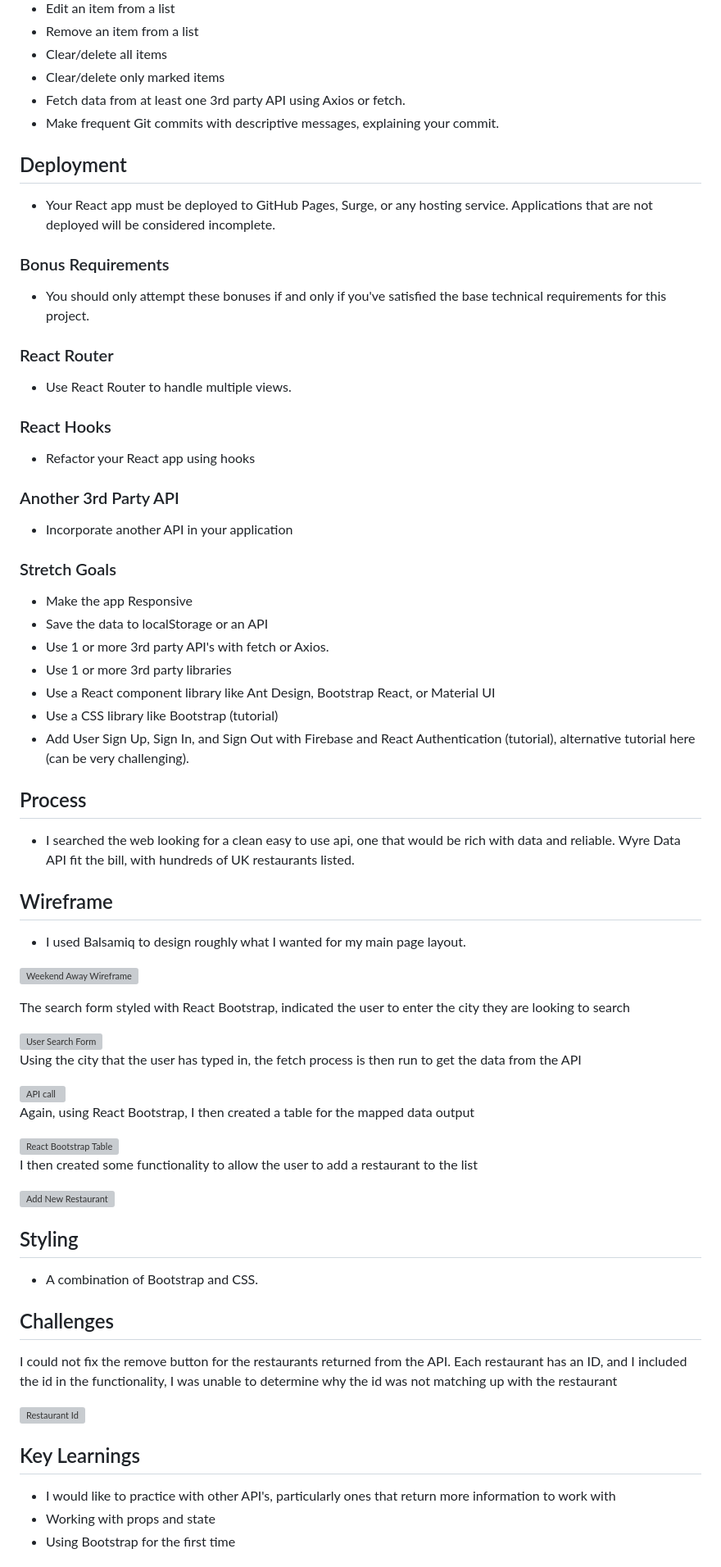
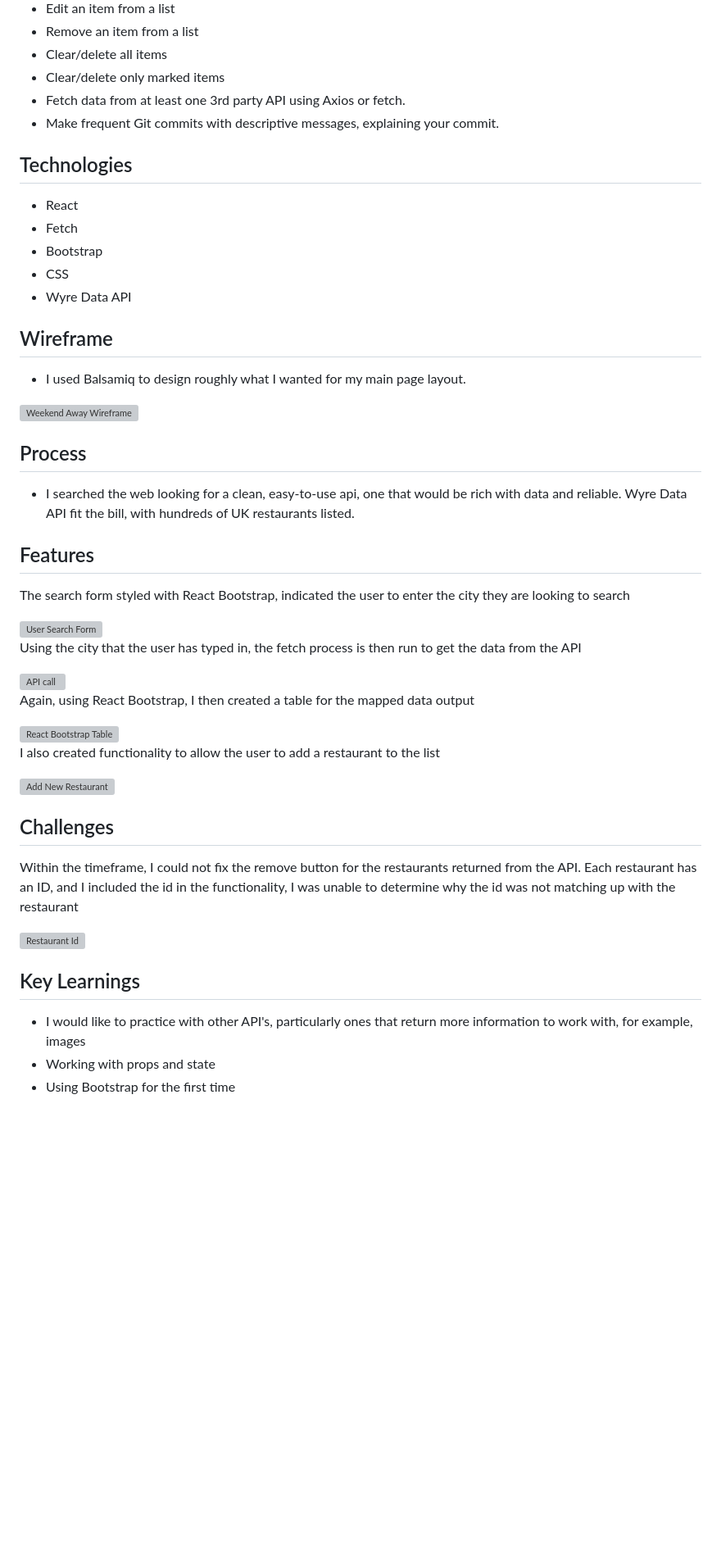
Before and after one commit to SelinaLaveryDev/React-List-App, a Markdown page: README.md, the part around one of its changes. Shown at 82% size. Rendered like a GitHub page; blank space fills up the shorter version; grey boxes are pictures that could not be loaded.

```diff
--- a/README.md
+++ b/README.md
@@ -35,53 +35,25 @@ Select a Project Idea of your own. But the user must be able to:
  - Fetch data from at least one 3rd party API using Axios or fetch.
  - Make frequent Git commits with descriptive messages, explaining your commit.
 
-
-## Deployment
-
- - Your React app must be deployed to GitHub Pages, Surge, or any hosting service. Applications that are not deployed will be considered incomplete.
-
-
-### Bonus Requirements
-
- - You should only attempt these bonuses if and only if you've satisfied the base technical requirements for this project.
-
-
-### React Router
-
- - Use React Router to handle multiple views.
-
-
-### React Hooks
-
- - Refactor your React app using hooks
-
-
-### Another 3rd Party API
-
- - Incorporate another API in your application
-
-
-### Stretch Goals
-
- - Make the app Responsive
- - Save the data to localStorage or an API
- - Use 1 or more 3rd party API's with fetch or Axios.
- - Use 1 or more 3rd party libraries
- - Use a React component library like Ant Design, Bootstrap React, or Material UI
- - Use a CSS library like Bootstrap (tutorial)
- - Add User Sign Up, Sign In, and Sign Out with Firebase and React Authentication (tutorial), alternative tutorial here (can be very challenging).
-
-
-## Process
-
- - I searched the web looking for a clean easy to use api, one that would be rich with data and reliable. Wyre Data API fit the bill, with hundreds of UK      restaurants listed.
-
+## Technologies
+ - React
+ - Fetch
+ - Bootstrap
+ - CSS
+ - Wyre Data API
 
 ## Wireframe
 
  - I used Balsamiq to design roughly what I wanted for my main page layout.
 
 ![Weekend Away Wireframe](https://user-images.githubusercontent.com/114579141/215038089-61ad81ea-1d07-4243-8186-41dc985cc73c.png)
+
+
+## Process
+
+ - I searched the web looking for a clean, easy-to-use api, one that would be rich with data and reliable. Wyre Data API fit the bill, with hundreds of UK      restaurants listed.
+
+## Features
 
 The search form styled with React Bootstrap, indicated the user to enter the city they are looking to search
 
@@ -95,25 +67,20 @@ Again, using React Bootstrap, I then created a table for the mapped data output
 
 <img width="632" alt="React Bootstrap Table" src="https://user-images.githubusercontent.com/114579141/215084476-668654d5-8e84-4823-bf0a-fb49c2fcefba.png">
 
-I then created some functionality to allow the user to add a restaurant to the list
+I also created functionality to allow the user to add a restaurant to the list
 
 <img width="638" alt="Add New Restaurant" src="https://user-images.githubusercontent.com/114579141/215080710-b18563f2-af1d-48fe-8d53-c67da0956062.png">
 
 
-## Styling
-
- - A combination of Bootstrap and CSS.
-
-
 ## Challenges
 
-I could not fix the remove button for the restaurants returned from the API. Each restaurant has an ID, and I included the id in the functionality, I was unable to determine why the id was not matching up with the restaurant
+Within the timeframe, I could not fix the remove button for the restaurants returned from the API. Each restaurant has an ID, and I included the id in the functionality, I was unable to determine why the id was not matching up with the restaurant
 
 <img width="482" alt="Restaurant Id" src="https://user-images.githubusercontent.com/114579141/215088586-51bd23f5-d7b5-4c63-b1df-6eb9c523f708.png">
 
 
 ## Key Learnings
- - I would like to practice with other API's, particularly ones that return more information to work with
+ - I would like to practice with other API's, particularly ones that return more information to work with, for example, images
  - Working with props and state
  - Using Bootstrap for the first time
 
```
Also changed, not shown: other parts of README.md (+3 -3 lines).
